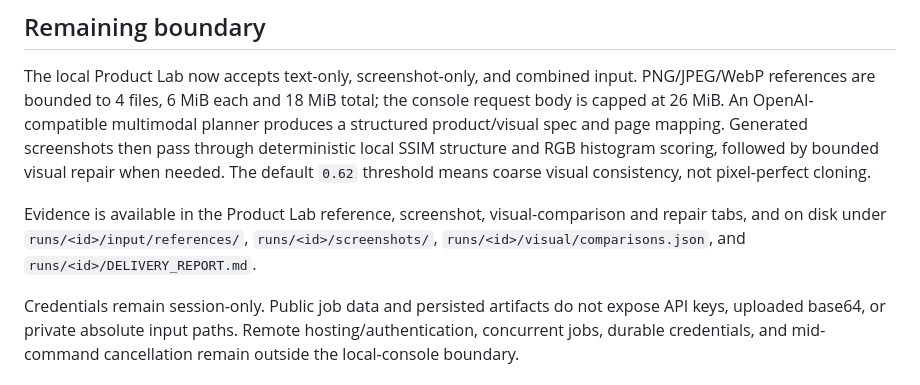
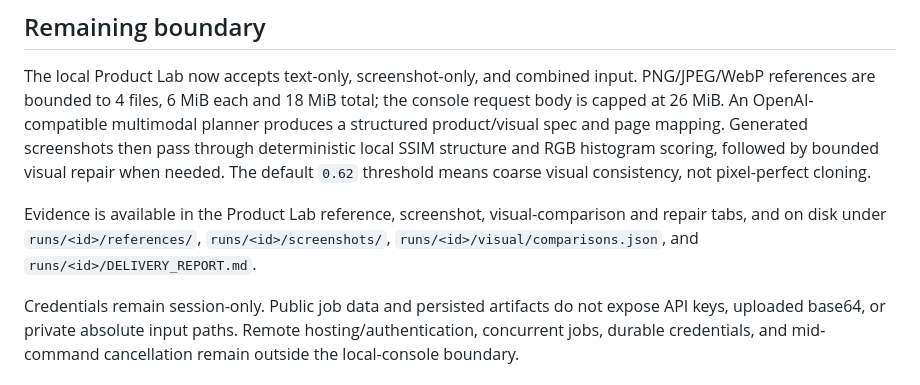
Before and after one commit to Aschenbath/Vibe-one, a Markdown page: docs/HANDOFF.md, the part around the change. Rendered like a GitHub page.

Commit message:
fix: make Product Lab evidence reproducible

```diff
--- a/docs/HANDOFF.md
+++ b/docs/HANDOFF.md
@@ -40,6 +40,6 @@ Both runs used `gpt-5.6-sol` through a configured OpenAI-compatible endpoint. Th
 
 The local Product Lab now accepts text-only, screenshot-only, and combined input. PNG/JPEG/WebP references are bounded to 4 files, 6 MiB each and 18 MiB total; the console request body is capped at 26 MiB. An OpenAI-compatible multimodal planner produces a structured product/visual spec and page mapping. Generated screenshots then pass through deterministic local SSIM structure and RGB histogram scoring, followed by bounded visual repair when needed. The default `0.62` threshold means coarse visual consistency, not pixel-perfect cloning.
 
-Evidence is available in the Product Lab reference, screenshot, visual-comparison and repair tabs, and on disk under `runs/<id>/input/references/`, `runs/<id>/screenshots/`, `runs/<id>/visual/comparisons.json`, and `runs/<id>/DELIVERY_REPORT.md`.
+Evidence is available in the Product Lab reference, screenshot, visual-comparison and repair tabs, and on disk under `runs/<id>/references/`, `runs/<id>/screenshots/`, `runs/<id>/visual/comparisons.json`, and `runs/<id>/DELIVERY_REPORT.md`.
 
 Credentials remain session-only. Public job data and persisted artifacts do not expose API keys, uploaded base64, or private absolute input paths. Remote hosting/authentication, concurrent jobs, durable credentials, and mid-command cancellation remain outside the local-console boundary.
```
Also changed, not shown: README.md (+1 -1 lines), history.md (+1 -1 lines), docs/screenshots/console-desktop.png, docs/screenshots/console-mobile.png, 1 other file.
